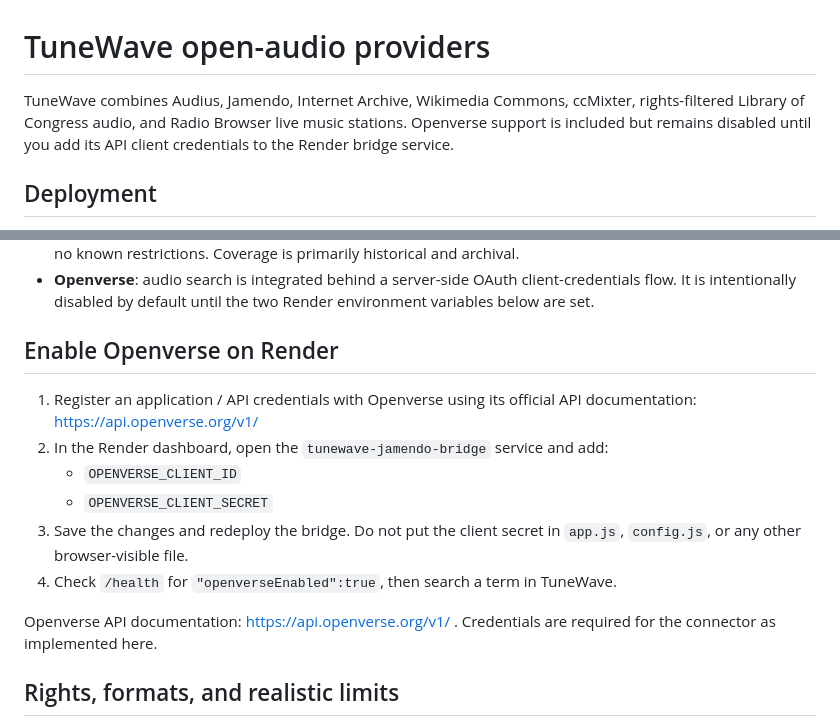
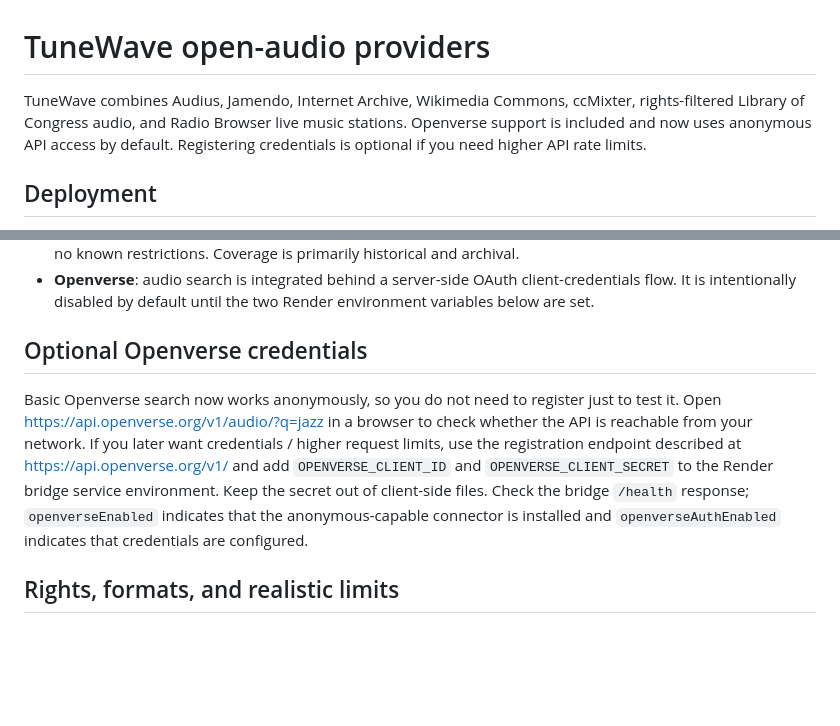
Before and after one commit to kapatelkirtan/tunewave-gtu-rwpd, a Markdown page: README-OPEN-AUDIO-SOURCES.md, 2 parts joined by grey strips. Drawn GitHub-style; blank space fills up the shorter version.

Commit message:
Document anonymous Openverse access as default

```diff
--- a/README-OPEN-AUDIO-SOURCES.md
+++ b/README-OPEN-AUDIO-SOURCES.md
@@ -1,6 +1,6 @@
 # TuneWave open-audio providers
 
-TuneWave combines Audius, Jamendo, Internet Archive, Wikimedia Commons, ccMixter, rights-filtered Library of Congress audio, and Radio Browser live music stations. Openverse support is included but remains disabled until you add its API client credentials to the Render bridge service.
+TuneWave combines Audius, Jamendo, Internet Archive, Wikimedia Commons, ccMixter, rights-filtered Library of Congress audio, and Radio Browser live music stations. Openverse support is included and now uses anonymous API access by default. Registering credentials is optional if you need higher API rate limits.
 
 ## Deployment
 
@@ -30,16 +30,9 @@ TuneWave also searches Wikimedia Commons through its public MediaWiki API. Resul
 - **Library of Congress**: searches its public JSON audio endpoint. The connector only returns a playable file when it finds direct audio resources and metadata explicitly indicates public domain, Creative Commons, or no known restrictions. Coverage is primarily historical and archival.
 - **Openverse**: audio search is integrated behind a server-side OAuth client-credentials flow. It is intentionally disabled by default until the two Render environment variables below are set.
 
-## Enable Openverse on Render
+## Optional Openverse credentials
 
-1. Register an application / API credentials with Openverse using its official API documentation: https://api.openverse.org/v1/
-2. In the Render dashboard, open the `tunewave-jamendo-bridge` service and add:
-   - `OPENVERSE_CLIENT_ID`
-   - `OPENVERSE_CLIENT_SECRET`
-3. Save the changes and redeploy the bridge. Do not put the client secret in `app.js`, `config.js`, or any other browser-visible file.
-4. Check `/health` for `"openverseEnabled":true`, then search a term in TuneWave.
-
-Openverse API documentation: https://api.openverse.org/v1/ . Credentials are required for the connector as implemented here.
+Basic Openverse search now works anonymously, so you do not need to register just to test it. Open https://api.openverse.org/v1/audio/?q=jazz in a browser to check whether the API is reachable from your network. If you later want credentials / higher request limits, use the registration endpoint described at https://api.openverse.org/v1/ and add `OPENVERSE_CLIENT_ID` and `OPENVERSE_CLIENT_SECRET` to the Render bridge service environment. Keep the secret out of client-side files. Check the bridge `/health` response; `openverseEnabled` indicates that the anonymous-capable connector is installed and `openverseAuthEnabled` indicates that credentials are configured.
 
 ## Rights, formats, and realistic limits
 
```
